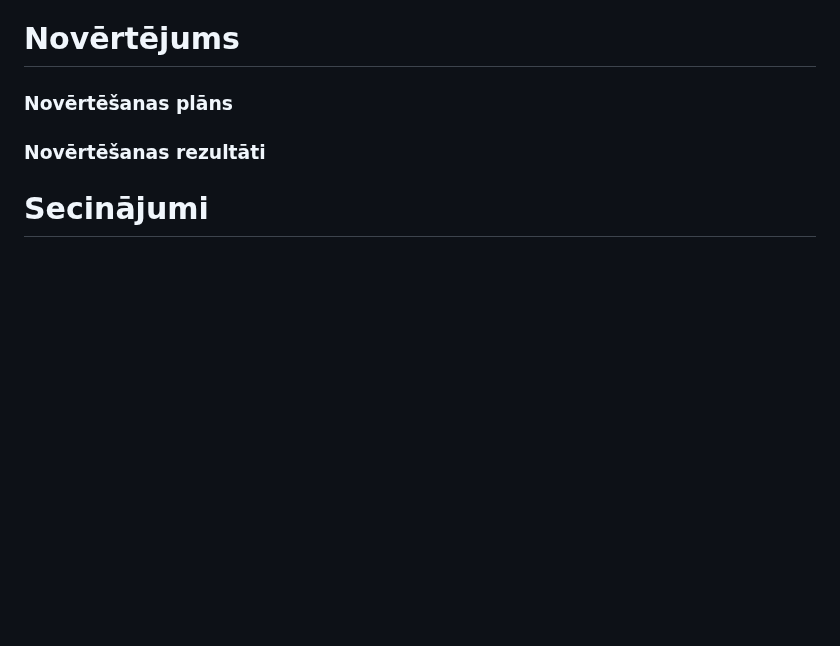
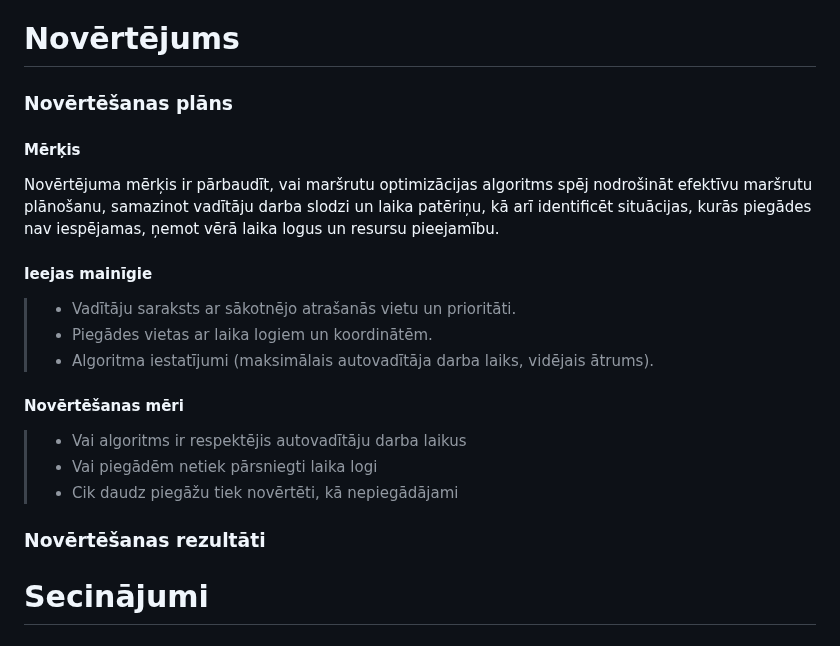
Before and after one commit to Warlexfox/Product_delivery_routing, a Markdown page: Projektēšanas pārskats.md, the part around the change. Drawn GitHub-style; blank space fills up the shorter version.

```diff
--- a/Projektēšanas pārskats.md
+++ b/Projektēšanas pārskats.md
@@ -83,6 +83,22 @@ Tīmeķlvietnē ir īstenotas sekojošas lietas:
 
 ### Novērtēšanas plāns
 
+#### Mērķis
+
+Novērtējuma mērķis ir pārbaudīt, vai maršrutu optimizācijas algoritms spēj nodrošināt efektīvu maršrutu plānošanu, samazinot vadītāju darba slodzi un laika patēriņu, kā arī identificēt situācijas, kurās piegādes nav iespējamas, ņemot vērā laika logus un resursu pieejamību.
+
+#### Ieejas mainīgie
+
+> - Vadītāju saraksts ar sākotnējo atrašanās vietu un prioritāti.
+> - Piegādes vietas ar laika logiem un koordinātēm.
+> - Algoritma iestatījumi (maksimālais autovadītāja darba laiks, vidējais ātrums).
+
+#### Novērtēšanas mēri
+
+> - Vai algoritms ir respektējis autovadītāju darba laikus
+> - Vai piegādēm netiek pārsniegti laika logi
+> - Cik daudz piegāžu tiek novērtēti, kā nepiegādājami
+
 ### Novērtēšanas rezultāti
 
 # Secinājumi
```
